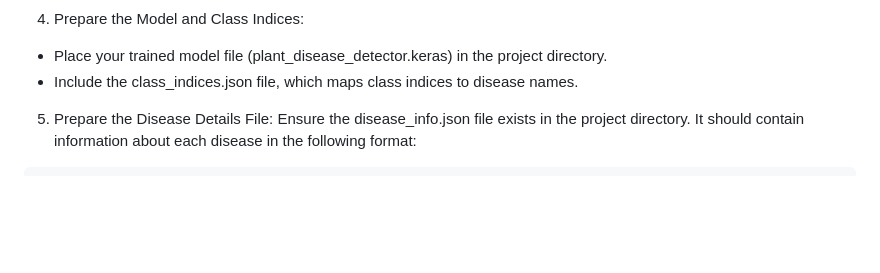
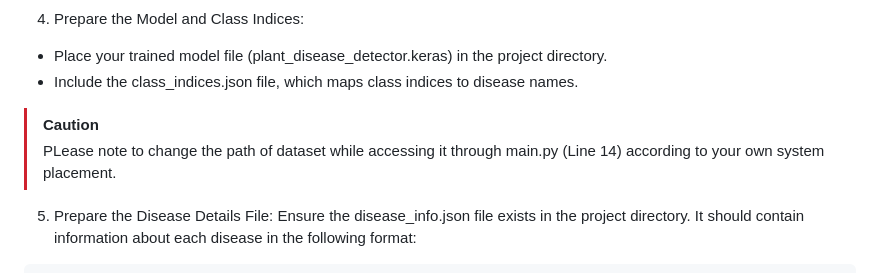
Before and after one commit to nipungoyal5165/Plant-Disease-Prediction-using-ConvNets, a Markdown page: README.md, the part around the change. GitHub-like rendering; blank space fills up the shorter version.

```diff
--- a/README.md
+++ b/README.md
@@ -29,6 +29,9 @@ pip install -r requirements.txt
 4. Prepare the Model and Class Indices:
 - Place your trained model file (plant_disease_detector.keras) in the project directory.
 - Include the class_indices.json file, which maps class indices to disease names.
+
+> [!CAUTION]
+> PLease note to change the path of dataset while accessing it through main.py (Line 14) according to your own system placement.
 
 5. Prepare the Disease Details File:
 Ensure the disease_info.json file exists in the project directory. It should contain information about each disease in the following format:
```
